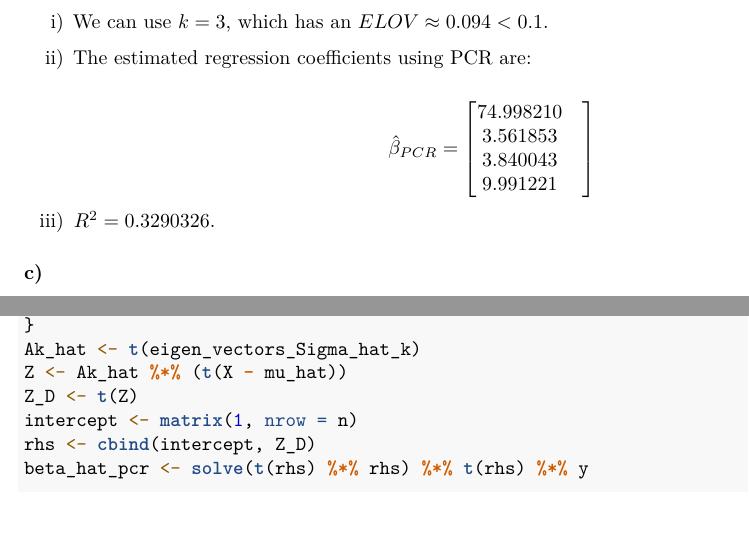
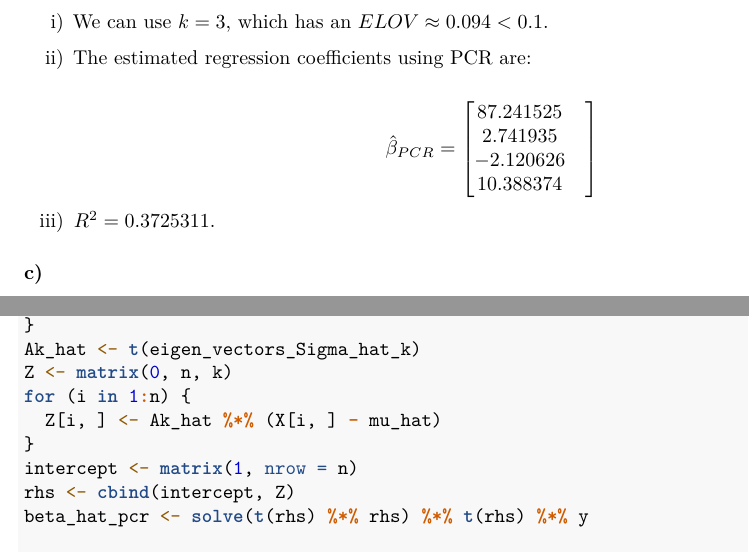
Before and after one commit to igorkf/STAT53533, an R Markdown document (assignment2/igor_fernandes_2.Rmd): two parts of pages 1 and 2 of 2, joined at a grey line, cut so that both start at the same text, the shorter picture padded with empty space. Rendered offline with R 4.5, knitr and Pandoc, then LaTeX, with nearby package versions.

Commit message:
fix error on Z calculation

```diff
--- a/assignment2/igor_fernandes_2.Rmd
+++ b/assignment2/igor_fernandes_2.Rmd
@@ -24,14 +24,14 @@ We cannot use OLS because $n < p + 1$ since we have $n = 59$ and $p = 401$.
 
   $$
   \hat{\beta}_{PCR} = \begin{bmatrix}
-  74.998210 & \\
-  3.561853 & \\
-  3.840043 & \\
-  9.991221 &
+  87.241525 & \\
+  2.741935 & \\
+  -2.120626 & \\
+  10.388374 &
   \end{bmatrix}
   $$
 
-  iii) $R^2 = 0.3290326$.
+  iii) $R^2 = 0.3725311$.
 
 
 ### c)
@@ -90,10 +90,12 @@ for (i in 1:k) {
     (B %*% matrix(eigen_kvectors[, i]))
 }
 Ak_hat <- t(eigen_vectors_Sigma_hat_k)
-Z <- Ak_hat %*% (t(X - mu_hat))
-Z_D <- t(Z)
+Z <- matrix(0, n, k)
+for (i in 1:n) {
+  Z[i, ] <- Ak_hat %*% (X[i, ] - mu_hat)
+}
 intercept <- matrix(1, nrow = n)
-rhs <- cbind(intercept, Z_D)
+rhs <- cbind(intercept, Z)
 beta_hat_pcr <- solve(t(rhs) %*% rhs) %*% t(rhs) %*% y
 
 # iii)
```
